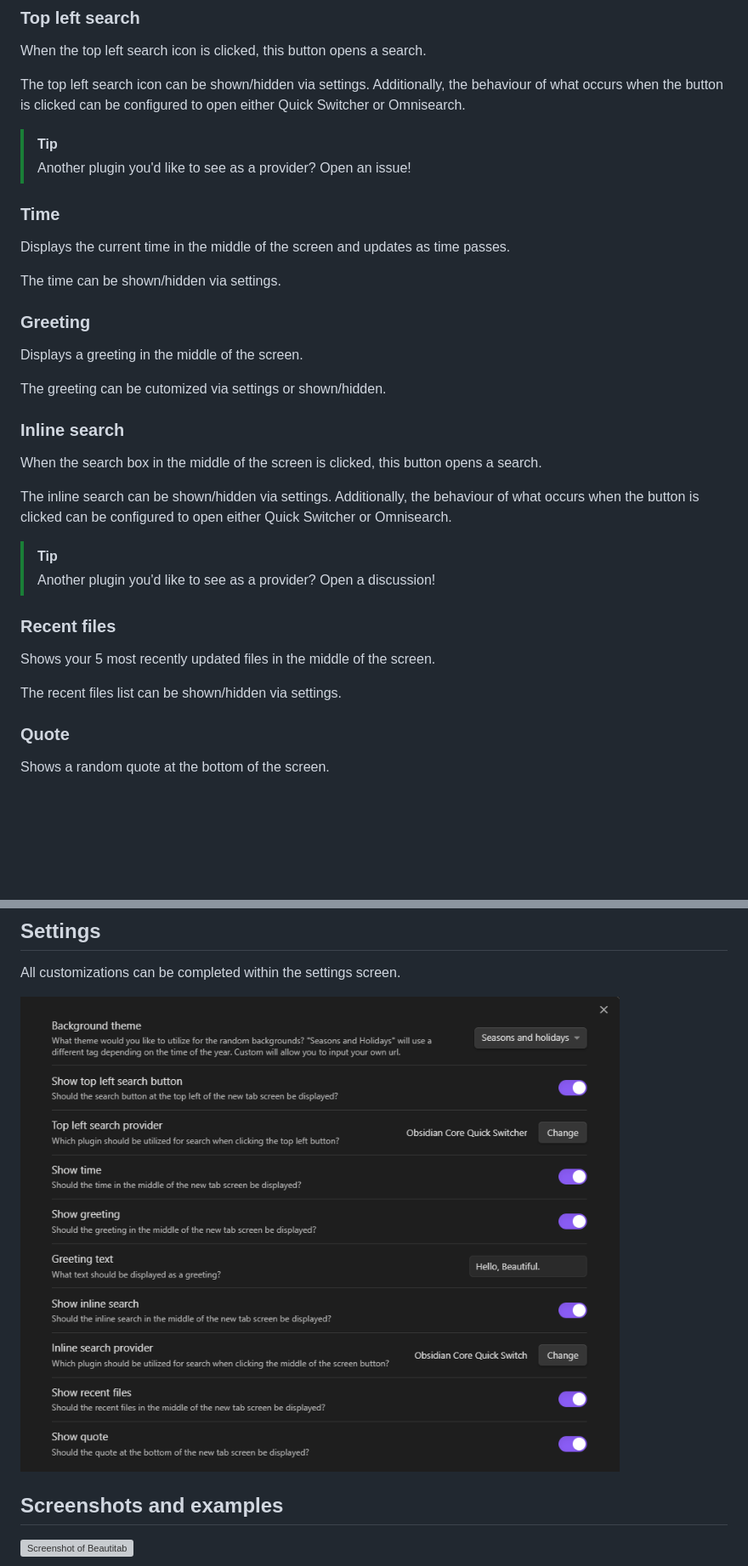
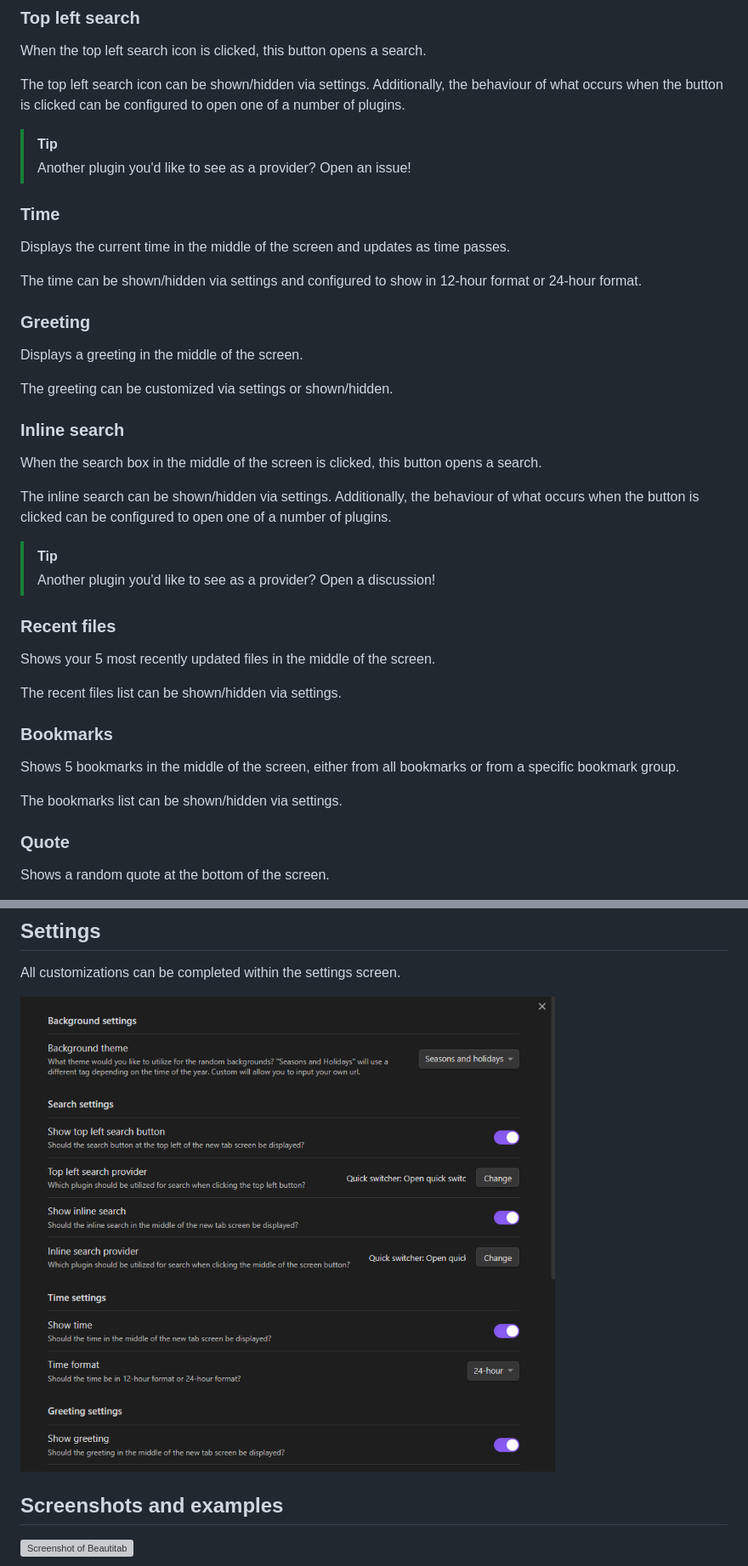
Before and after one commit to andrewmcgivery/obsidian-beautitab, a Markdown page: README.md, 2 parts joined by grey strips. Shown at 85% size. GitHub-like rendering; pictures changed too: screenshots/settings.png; blank space fills up the shorter version; grey boxes are pictures that could not be loaded.

```diff
--- a/README.md
+++ b/README.md
@@ -16,7 +16,7 @@ Beautitab is built to be very customizable with every elements being able to be
 
 When the top left search icon is clicked, this button opens a search.
 
-The top left search icon can be shown/hidden via settings. Additionally, the behaviour of what occurs when the button is clicked can be configured to open either Quick Switcher or Omnisearch.
+The top left search icon can be shown/hidden via settings. Additionally, the behaviour of what occurs when the button is clicked can be configured to open one of a number of plugins.
 
 > [!TIP]
 > Another plugin you'd like to see as a provider? Open an issue!
@@ -25,19 +25,19 @@ The top left search icon can be shown/hidden via settings. Additionally, the beh
 
 Displays the current time in the middle of the screen and updates as time passes.
 
-The time can be shown/hidden via settings.
+The time can be shown/hidden via settings and configured to show in 12-hour format or 24-hour format.
 
 ### Greeting
 
 Displays a greeting in the middle of the screen.
 
-The greeting can be cutomized via settings or shown/hidden.
+The greeting can be customized via settings or shown/hidden.
 
 ### Inline search
 
 When the search box in the middle of the screen is clicked, this button opens a search.
 
-The inline search can be shown/hidden via settings. Additionally, the behaviour of what occurs when the button is clicked can be configured to open either Quick Switcher or Omnisearch.
+The inline search can be shown/hidden via settings. Additionally, the behaviour of what occurs when the button is clicked can be configured to open one of a number of plugins.
 
 > [!TIP]
 > Another plugin you'd like to see as a provider? Open a discussion!
@@ -47,6 +47,12 @@ The inline search can be shown/hidden via settings. Additionally, the behaviour
 Shows your 5 most recently updated files in the middle of the screen.
 
 The recent files list can be shown/hidden via settings.
+
+### Bookmarks
+
+Shows 5 bookmarks in the middle of the screen, either from all bookmarks or from a specific bookmark group.
+
+The bookmarks list can be shown/hidden via settings.
 
 ### Quote
 
```
Also changed, not shown: other parts of README.md (+4 -0 lines), 10 other files.
